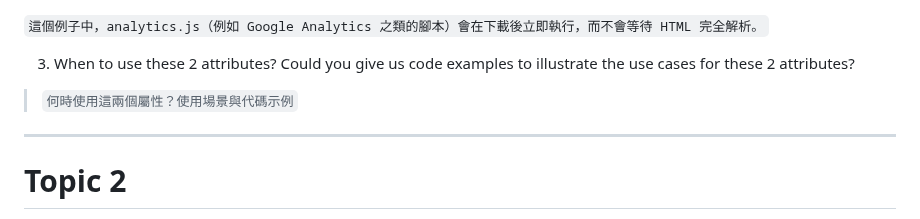
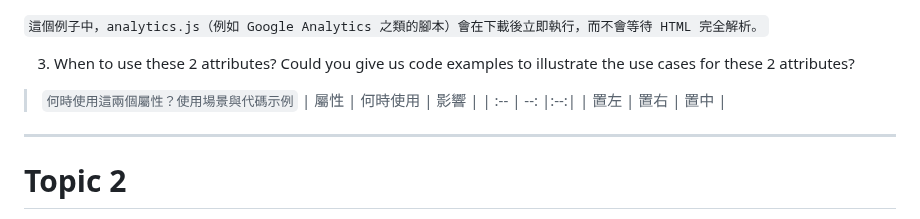
Before and after one commit to Henry-bear/wehelpW1, a Markdown page: week8/README.md, the part around the change. GitHub-like rendering.

```diff
--- a/week8/README.md
+++ b/week8/README.md
@@ -59,6 +59,9 @@ Follow learning steps below to prepare your report:
 
 3. When to use these 2 attributes? Could you give us code examples to illustrate the use cases for these 2 attributes?
 >`何時使用這兩個屬性？使用場景與代碼示例`
+| 屬性 | 何時使用 | 影響 |
+| :-- | --: |:--:|
+| 置左  | 置右 | 置中 |
 
 
 ___
```
